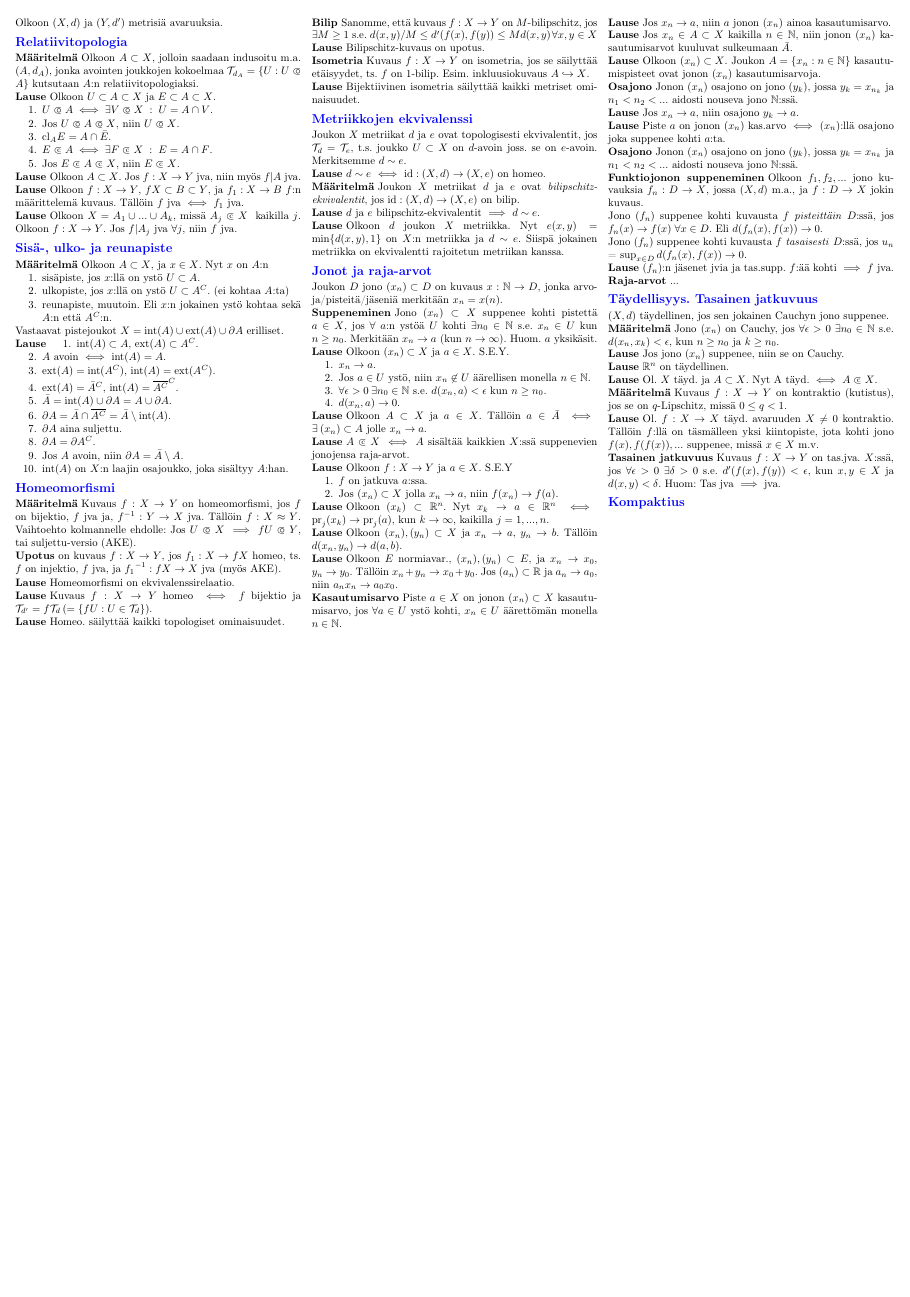
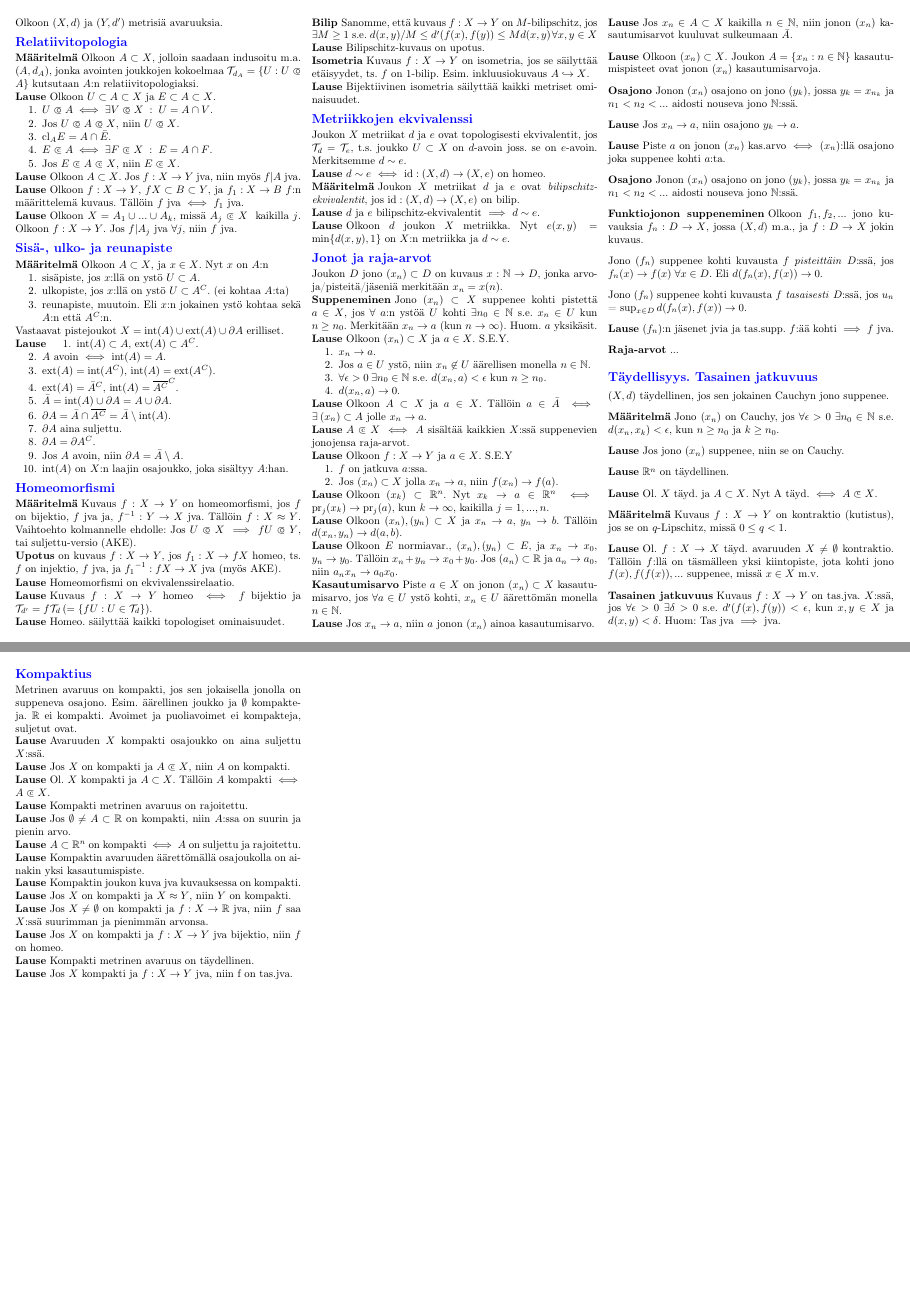
Before and after one commit to harbu/topologia-cheat-sheet, a LaTeX document (second_period/document.tex): the whole page before the commit and pages 1 and 2 of 2 after it, the two joined at a grey line, the shorter picture padded with empty space. Compiled offline with pdfLaTeX.

Commit message:
Kompaktius done. Need some refitting.

```diff
--- a/second_period/document.tex
+++ b/second_period/document.tex
@@ -246,8 +246,7 @@ se on $e$-avoin. Merkitsemme $d \sim e$.
 
 \begin{theorem}
   Olkoon $d$ joukon $X$ metriikka. Nyt $e(x,y) = \text{min}\{d(x,y), 1\}$ on
-  $X$:n metriikka ja $d \sim e$. Siispä jokainen metriikka on ekvivalentti
-  rajoitetun metriikan kanssa.
+  $X$:n metriikka ja $d \sim e$.
 \end{theorem}
 
 % --------- Jonot ja raja-arvot ---------%
@@ -405,9 +404,9 @@ $(X,d)$ täydellinen, jos sen jokainen Cauchyn jono suppenee.
 \end{definition}
 
 \begin{theorem}
-  Ol. $f: X \rightarrow X$ täyd. avaruuden $X \neq 0$ kontraktio. Tällöin
-  $f$:llä on täsmälleen yksi kiintopiste, jota kohti jono $f(x), f(f(x)), ...$
-  suppenee, missä $x \in X$ m.v.
+  Ol. $f: X \rightarrow X$ täyd. avaruuden $X \neq \emptyset$ kontraktio.
+  Tällöin $f$:llä on täsmälleen yksi kiintopiste, jota kohti jono $f(x),
+  f(f(x)), ...$ suppenee, missä $x \in X$ m.v.
 \end{theorem}
 % Virhearvio?
 
@@ -423,6 +422,70 @@ $(X,d)$ täydellinen, jos sen jokainen Cauchyn jono suppenee.
 
 % --------- Muuta ---------%
 \section{Kompaktius}
+Metrinen avaruus on kompakti, jos sen jokaisella jonolla on suppeneva osajono.
+Esim. äärellinen joukko ja $\emptyset$ kompakteja. $\mathbb{R}$ ei kompakti.
+Avoimet ja puoliavoimet ei kompakteja, suljetut ovat.
+
+%\begin{theorem}
+%  Rajoitetulla reaalilukujonolla on aina suppeneva osajono.
+%\end{theorem}
+
+\begin{theorem}
+  Avaruuden $X$ kompakti osajoukko on aina suljettu $X$:ssä.
+\end{theorem}
+
+\begin{theorem}
+  Jos $X$ on kompakti ja $A \cls X$, niin $A$ on kompakti.
+\end{theorem}
+
+\begin{theorem}
+  Ol. $X$ kompakti ja $A \subset X$. Tällöin $A$ kompakti $\iff$ $A \cls X$.
+\end{theorem}
+% Suljettu relatiivinen käsite vs. Kompakti absoluuttinen käsite.
+
+\begin{theorem}
+  Kompakti metrinen avaruus on rajoitettu.
+\end{theorem}
+
+\begin{theorem}
+  Jos $\emptyset \neq A \subset \mathbb{R}$ on kompakti, niin $A$:ssa on suurin
+  ja pienin arvo.
+\end{theorem}
+
+\begin{theorem}
+  $A \subset \mathbb{R}^n$ on kompakti $\iff$ $A$ on suljettu ja rajoitettu.
+\end{theorem}
+
+\begin{theorem}
+  Kompaktin avaruuden äärettömällä osajoukolla on ainakin yksi kasautumispiste.
+\end{theorem}
+
+\begin{theorem}
+  Kompaktin joukon kuva jva kuvauksessa on kompakti.
+\end{theorem}
+
+\begin{theorem}
+  Jos $X$ on kompakti ja $X \approx Y$, niin $Y$ on kompakti.
+\end{theorem}
+
+\begin{theorem}
+  Jos $X \neq \emptyset$ on kompakti ja $f: X \rightarrow \mathbb{R}$ jva, niin
+  $f$ saa $X$:ssä suurimman ja pienimmän arvonsa.
+\end{theorem}
+
+\begin{theorem}
+  Jos $X$ on kompakti ja $f: X \rightarrow Y$ jva bijektio, niin $f$ on homeo.
+\end{theorem}
+
+\begin{theorem}
+  Kompakti metrinen avaruus on täydellinen.
+\end{theorem}
+
+\begin{theorem}
+  Jos $X$ kompakti ja $f: X \rightarrow Y$ jva, niin f on tas.jva.
+\end{theorem}
+
+% L 13.22 ja 13.23, 13.24
 
 \end{multicols*}
 \end{document}
```
